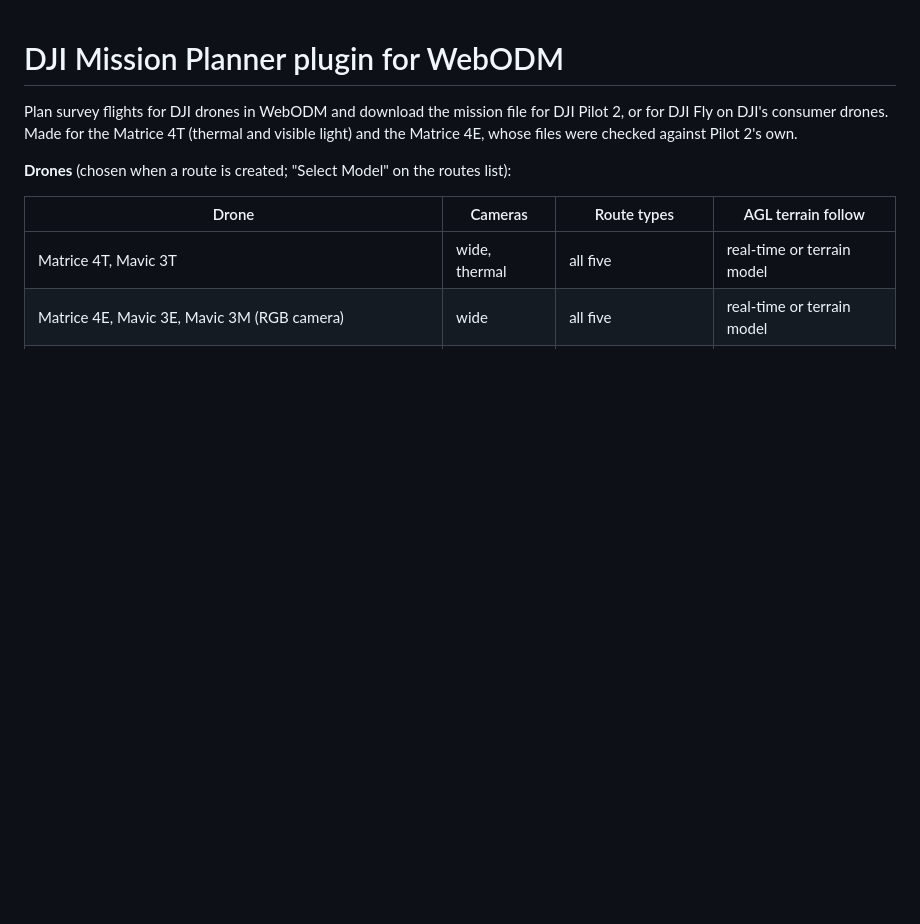
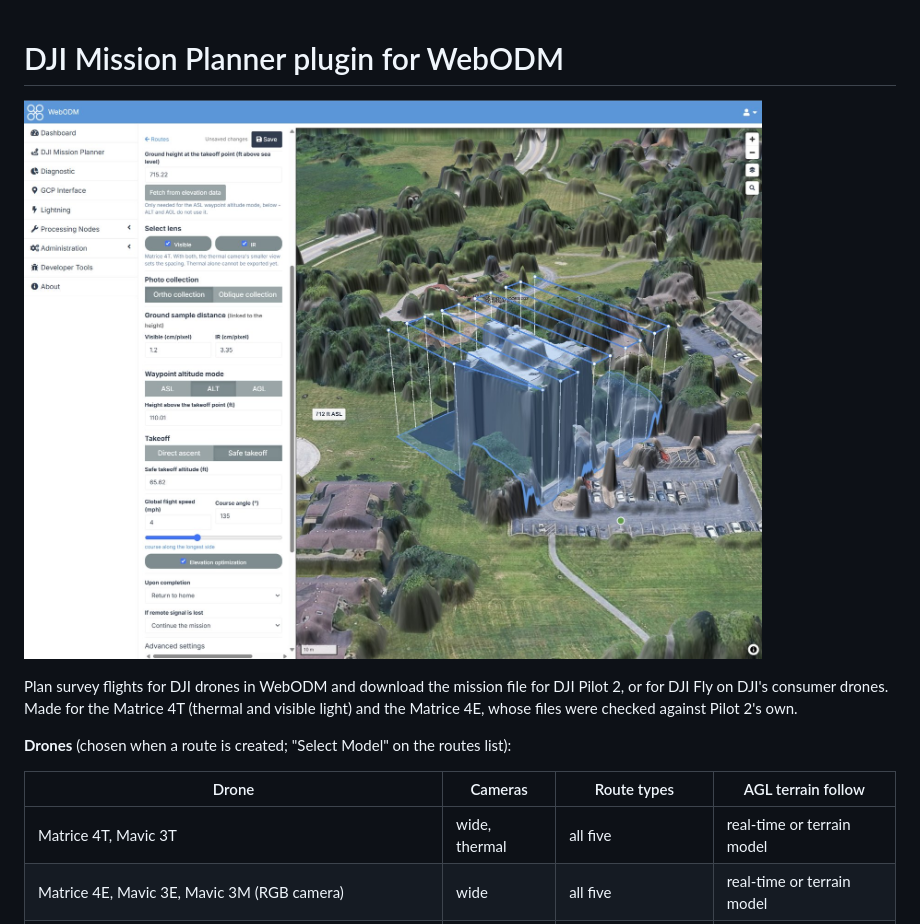
Before and after one commit to WinuxNomacs/webodm-dji-mission-planner, a Markdown page: README.md, the part around the change. Drawn GitHub-style; pictures changed too: docs/images/editor-3d.jpg (added); blank space fills up the shorter version.

Commit message:
README: a screenshot of the 3D editor at the top
The user's screenshot (an area route over a building on the lidar surface),
scaled to 1600 px and saved as JPEG (352 KB instead of 4.4 MB). Outside
mission_planner/, so the release zip is unchanged.

Co-Authored-By: Claude Opus 5.5 <noreply@anthropic.com>

```diff
--- a/README.md
+++ b/README.md
@@ -1,4 +1,6 @@
 # DJI Mission Planner plugin for WebODM
+
+![An area route over a building in the editor's 3D view, on the lidar surface](docs/images/editor-3d.jpg)
 
 Plan survey flights for DJI drones in WebODM and download the mission file for DJI Pilot 2, or for DJI Fly on DJI's
 consumer drones. Made for the Matrice 4T (thermal and visible light) and the Matrice 4E, whose files were checked
```
